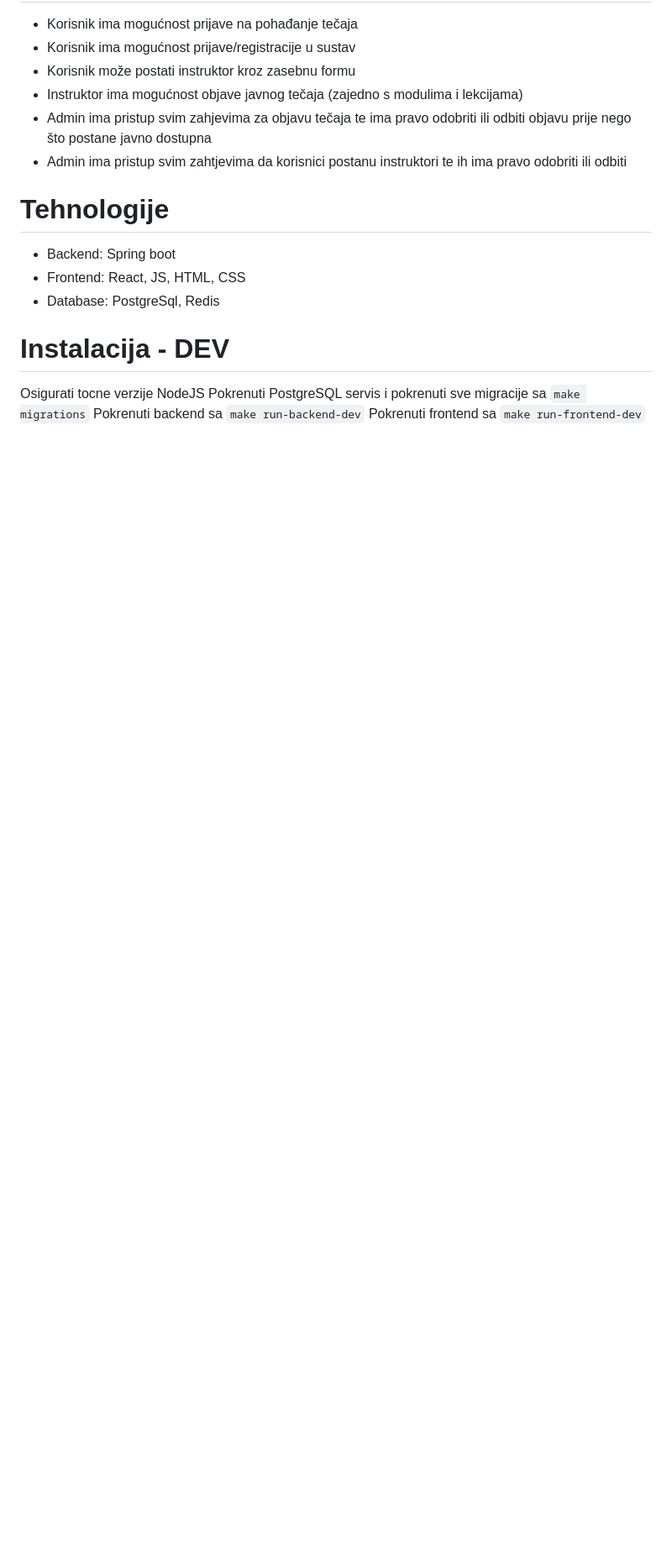
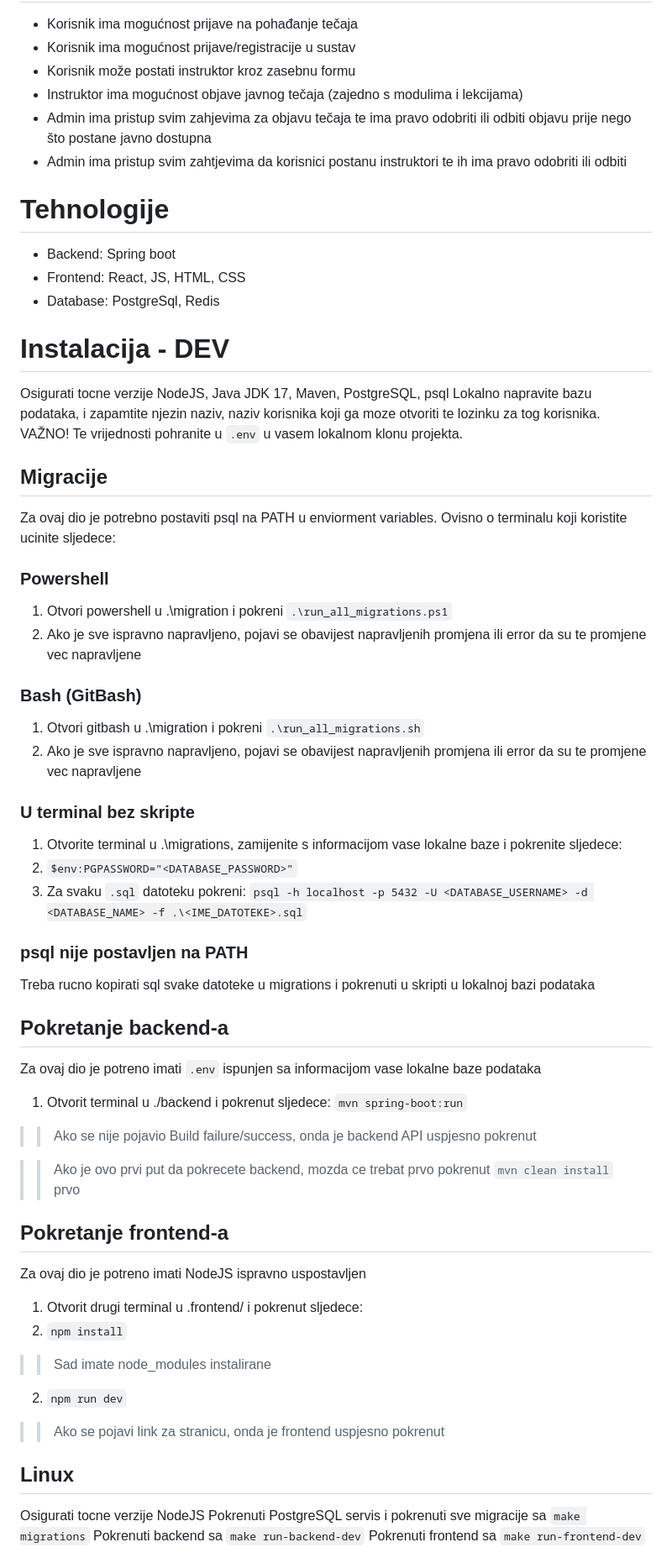
Before and after one commit to sebkopsi/Programsko-inzenjerstvo, a Markdown page: README.md, the part around one of its changes. Shown at 84% size. Drawn GitHub-style; blank space fills up the shorter version.

Commit message:
Update README with installation and migration instructions
Added installation instructions and migration steps for backend and frontend, including environment setup for different terminals.

```diff
--- a/README.md
+++ b/README.md
@@ -25,6 +25,44 @@ Ovaj projekt je reultat timskog rada u sklopu projeknog zadatka kolegija [Progra
 - Database: PostgreSql, Redis
 
 # Instalacija - DEV
+Osigurati tocne verzije NodeJS, Java JDK 17, Maven, PostgreSQL, psql
+Lokalno napravite bazu podataka, i zapamtite njezin naziv, naziv korisnika koji ga moze otvoriti te lozinku za tog korisnika.
+VAŽNO! Te vrijednosti pohranite u `.env` u vasem lokalnom klonu projekta.
+
+## Migracije
+Za ovaj dio je potrebno postaviti psql na PATH u enviorment variables.
+Ovisno o terminalu koji koristite ucinite sljedece:
+### Powershell
+1. Otvori powershell u .\migration i pokreni `.\run_all_migrations.ps1`
+2. Ako je sve ispravno napravljeno, pojavi se obavijest napravljenih promjena ili error da su te promjene vec napravljene
+### Bash (GitBash)
+1. Otvori gitbash u .\migration i pokreni `.\run_all_migrations.sh`
+2. Ako je sve ispravno napravljeno, pojavi se obavijest napravljenih promjena ili error da su te promjene vec napravljene
+### U terminal bez skripte
+1. Otvorite terminal u .\migrations, zamijenite s informacijom vase lokalne baze i pokrenite sljedece:
+  1. `$env:PGPASSWORD="<DATABASE_PASSWORD>"`
+  2. Za svaku `.sql` datoteku pokreni:
+     `psql -h localhost -p 5432 -U <DATABASE_USERNAME> -d <DATABASE_NAME> -f .\<IME_DATOTEKE>.sql`
+### psql nije postavljen na PATH
+Treba rucno kopirati sql svake datoteke u migrations i pokrenuti u skripti u lokalnoj bazi podataka
+
+## Pokretanje backend-a
+Za ovaj dio je potreno imati `.env` ispunjen sa informacijom vase lokalne baze podataka
+1. Otvorit terminal u ./backend i pokrenut sljedece:
+  `mvn spring-boot:run`
+>> Ako se nije pojavio Build failure/success, onda je backend API uspjesno pokrenut
+
+>> Ako je ovo prvi put da pokrecete backend, mozda ce trebat prvo pokrenut `mvn clean install` prvo
+
+## Pokretanje frontend-a
+Za ovaj dio je potreno imati NodeJS ispravno uspostavljen
+1. Otvorit drugi terminal u .frontend/ i pokrenut sljedece:
+  1.  `npm install`
+>> Sad imate node_modules instalirane
+  2.  `npm run dev`
+>> Ako se pojavi link za stranicu, onda je frontend uspjesno pokrenut
+
+## Linux
  Osigurati tocne verzije NodeJS
  Pokrenuti PostgreSQL servis i pokrenuti sve migracije sa `make migrations`
  Pokrenuti backend sa `make run-backend-dev`
```
Also changed, not shown: other parts of README.md (+3 -1 lines).
